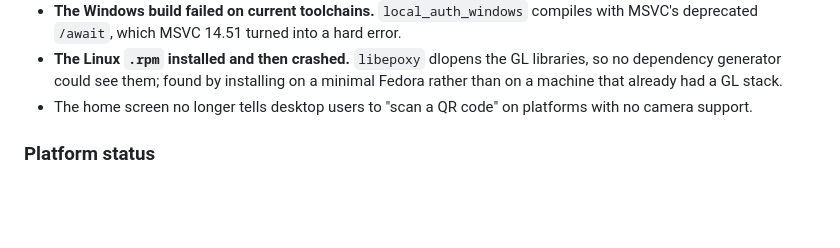
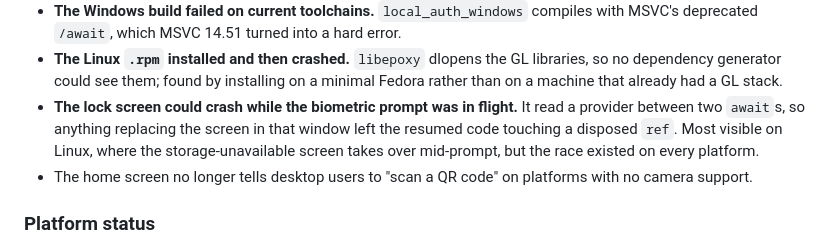
Before and after one commit to AmanuelFeyissa/dula-authenticator, a Markdown page: CHANGELOG.md, the part around the change. GitHub-like rendering; blank space fills up the shorter version.

Commit message:
Record the lock-screen disposal fix in the changelog
Co-Authored-By: Claude Opus 5 <noreply@anthropic.com>

```diff
--- a/CHANGELOG.md
+++ b/CHANGELOG.md
@@ -88,6 +88,11 @@ reasoning behind each decision is in [`docs/adr/`](docs/adr/).
 - **The Linux `.rpm` installed and then crashed.** `libepoxy` dlopens the GL
   libraries, so no dependency generator could see them; found by installing on
   a minimal Fedora rather than on a machine that already had a GL stack.
+- **The lock screen could crash while the biometric prompt was in flight.** It
+  read a provider between two `await`s, so anything replacing the screen in
+  that window left the resumed code touching a disposed `ref`. Most visible on
+  Linux, where the storage-unavailable screen takes over mid-prompt, but the
+  race existed on every platform.
 - The home screen no longer tells desktop users to "scan a QR code" on
   platforms with no camera support.
 
```
